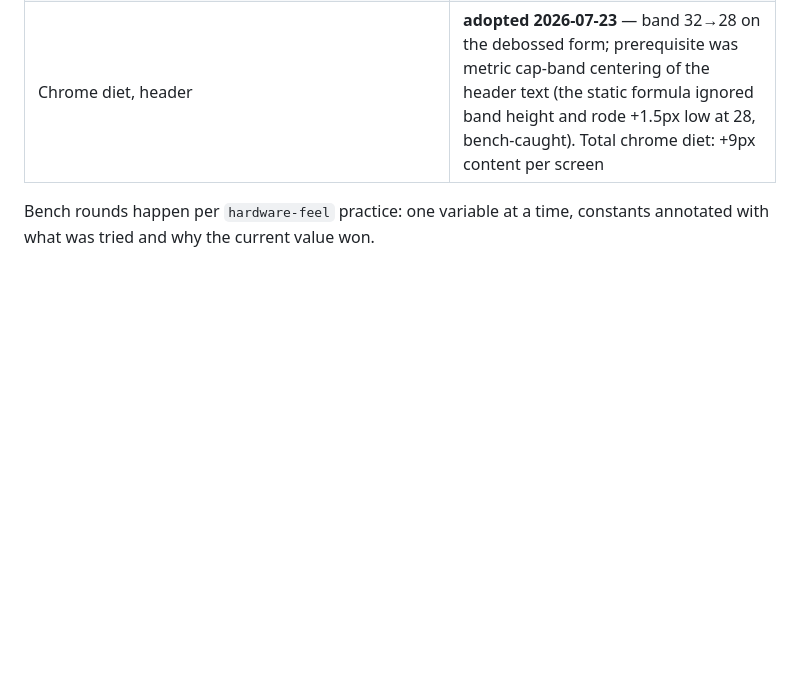
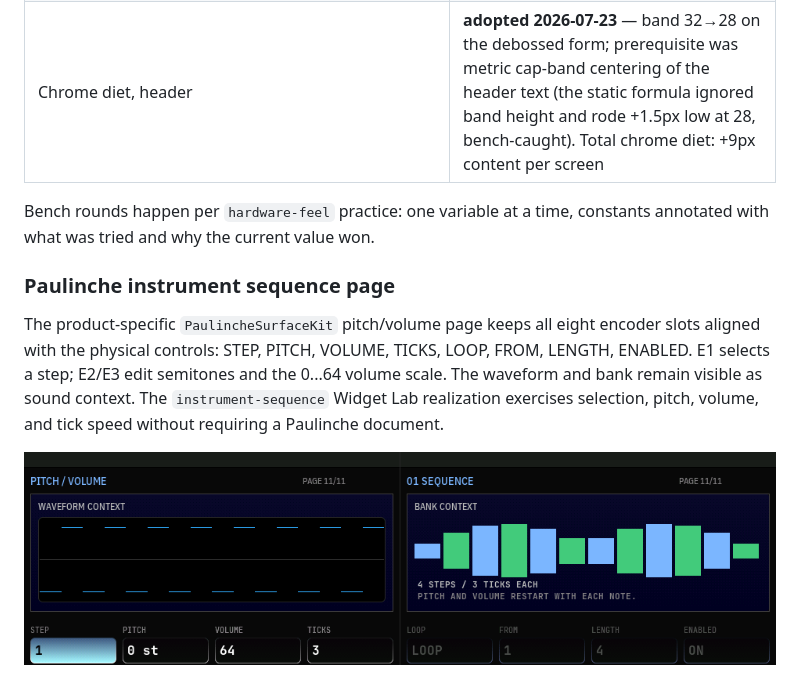
Before and after one commit to mickeyl/CompleteControl, a Markdown page: Docs/HIG.md, the part around the change. GitHub-like rendering; pictures changed too: Docs/images/hig/paulinche-instrument-sequence.png (added); blank space fills up the shorter version.

Commit message:
Add Paulinche instrument sequence surface page and lab example

```diff
--- a/Docs/HIG.md
+++ b/Docs/HIG.md
@@ -419,3 +419,14 @@ so lines continue optically across the physical seam.
 
 Bench rounds happen per `hardware-feel` practice: one variable at a time,
 constants annotated with what was tried and why the current value won.
+
+### Paulinche instrument sequence page
+
+The product-specific `PaulincheSurfaceKit` pitch/volume page keeps all eight
+encoder slots aligned with the physical controls: STEP, PITCH, VOLUME, TICKS,
+LOOP, FROM, LENGTH, ENABLED. E1 selects a step; E2/E3 edit semitones and the
+0...64 volume scale. The waveform and bank remain visible as sound context.
+The `instrument-sequence` Widget Lab realization exercises selection, pitch,
+volume, and tick speed without requiring a Paulinche document.
+
+![Instrument sequence page](images/hig/paulinche-instrument-sequence.png)
```
Also changed, not shown: 5 other files.
